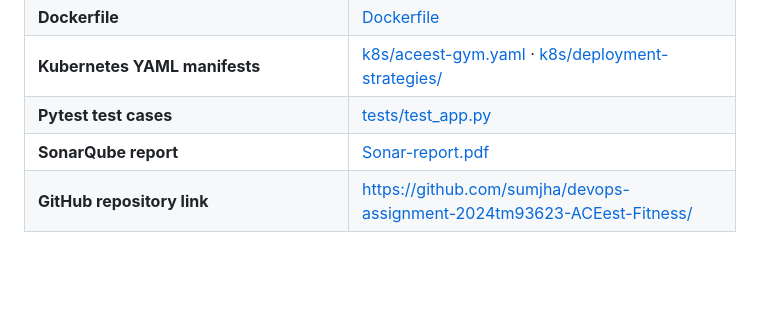
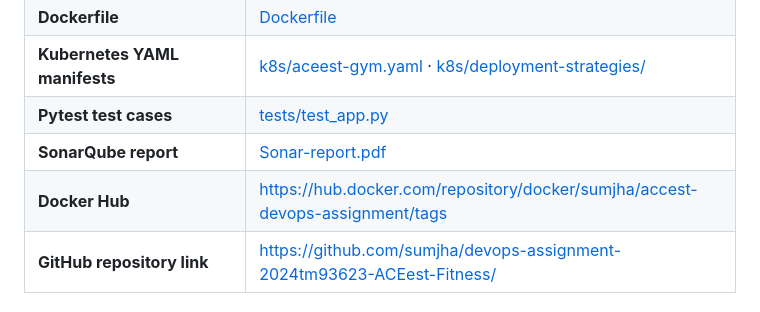
Before and after one commit to sumjha/devops-assignment-2024tm93623-ACEest-Fitness, a Markdown page: README.md, the part around the change. Drawn GitHub-style; blank space fills up the shorter version.

```diff
--- a/README.md
+++ b/README.md
@@ -24,6 +24,7 @@ Course: Introduction to DEVOPS (SEZG514)
 | **Kubernetes YAML manifests**                                                                                      | [k8s/aceest-gym.yaml](k8s/aceest-gym.yaml) · [k8s/deployment-strategies/](k8s/deployment-strategies/)                                          |
 | **Pytest test cases**                                                                                              | [tests/test_app.py](tests/test_app.py)                                                                                                           |
 | **SonarQube report**                                                                                               | [Sonar-report.pdf](Sonar-report.pdf)                                                                                                           |
+| **Docker Hub**                                                                                               | https://hub.docker.com/repository/docker/sumjha/accest-devops-assignment/tags                                                                                                         |
 | **GitHub repository link**                                                                                         | [https://github.com/sumjha/devops-assignment-2024tm93623-ACEest-Fitness/](https://github.com/sumjha/devops-assignment-2024tm93623-ACEest-Fitness/) |
 
 
```
